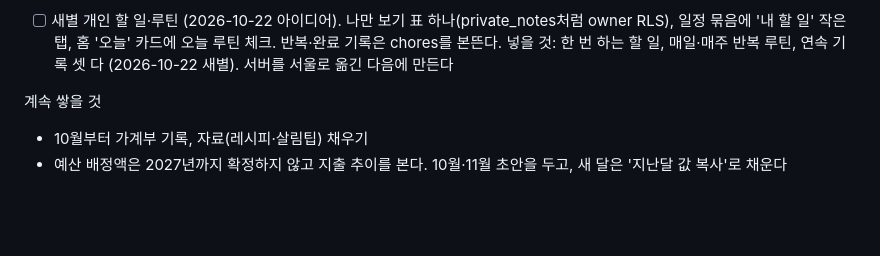
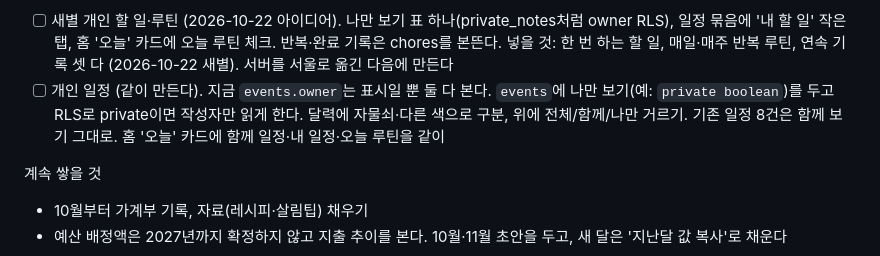
Before and after one commit to solsolee-joy/solsolee-test01, a Markdown page: household/HANDOFF.md, the part around the change. Drawn GitHub-style; blank space fills up the shorter version.

Commit message:
가계부 허브: HANDOFF에 개인 일정 계획
Co-Authored-By: Claude Opus 5.5 <noreply@anthropic.com>

```diff
--- a/household/HANDOFF.md
+++ b/household/HANDOFF.md
@@ -47,6 +47,9 @@
 - [ ] 새별 개인 할 일·루틴 (2026-10-22 아이디어). 나만 보기 표 하나(private_notes처럼 owner RLS),
   일정 묶음에 '내 할 일' 작은 탭, 홈 '오늘' 카드에 오늘 루틴 체크. 반복·완료 기록은 chores를 본뜬다.
   넣을 것: 한 번 하는 할 일, 매일·매주 반복 루틴, 연속 기록 셋 다 (2026-10-22 새별). 서버를 서울로 옮긴 다음에 만든다
+- [ ] 개인 일정 (같이 만든다). 지금 `events.owner`는 표시일 뿐 둘 다 본다. `events`에 나만 보기(예: `private boolean`)를 두고
+  RLS로 private이면 작성자만 읽게 한다. 달력에 자물쇠·다른 색으로 구분, 위에 전체/함께/나만 거르기.
+  기존 일정 8건은 함께 보기 그대로. 홈 '오늘' 카드에 함께 일정·내 일정·오늘 루틴을 같이
 
 계속 쌓을 것
 - 10월부터 가계부 기록, 자료(레시피·살림팁) 채우기
```
